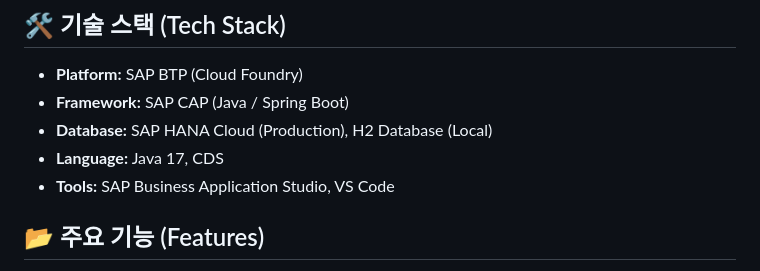
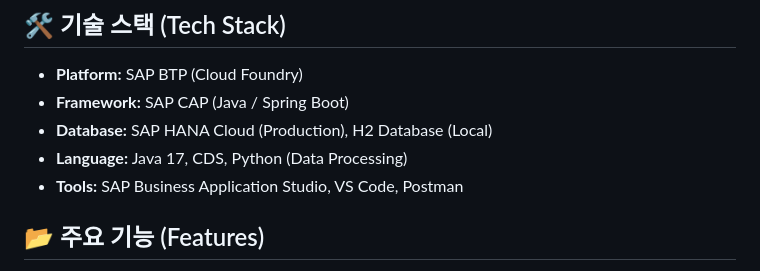
Before and after one commit to Oh-js/sap-soccer-analytics, a Markdown page: README.md, the part around the change. Rendered like a GitHub page.

Commit message:
Docs: Update Tech Stack section in README

```diff
--- a/README.md
+++ b/README.md
@@ -8,8 +8,8 @@
 - **Platform:** SAP BTP (Cloud Foundry)
 - **Framework:** SAP CAP (Java / Spring Boot)
 - **Database:** SAP HANA Cloud (Production), H2 Database (Local)
-- **Language:** Java 17, CDS
-- **Tools:** SAP Business Application Studio, VS Code
+- **Language:** Java 17, CDS, Python (Data Processing)
+- **Tools:** SAP Business Application Studio, VS Code, Postman
 
 ## 📂 주요 기능 (Features)
 - **데이터 모델링 (CDS):** 축구 선수(Player), 팀(Team), 경기(Match) 엔티티 설계
```
